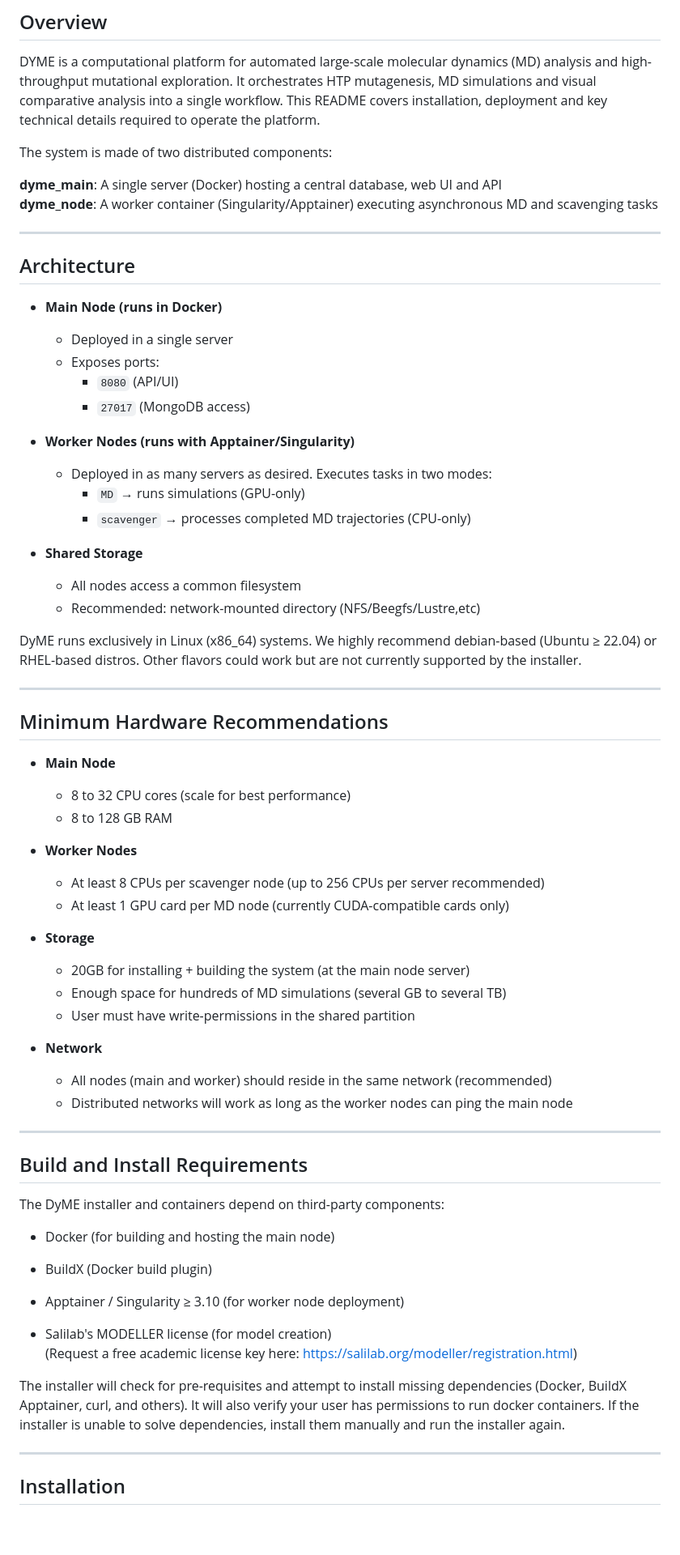
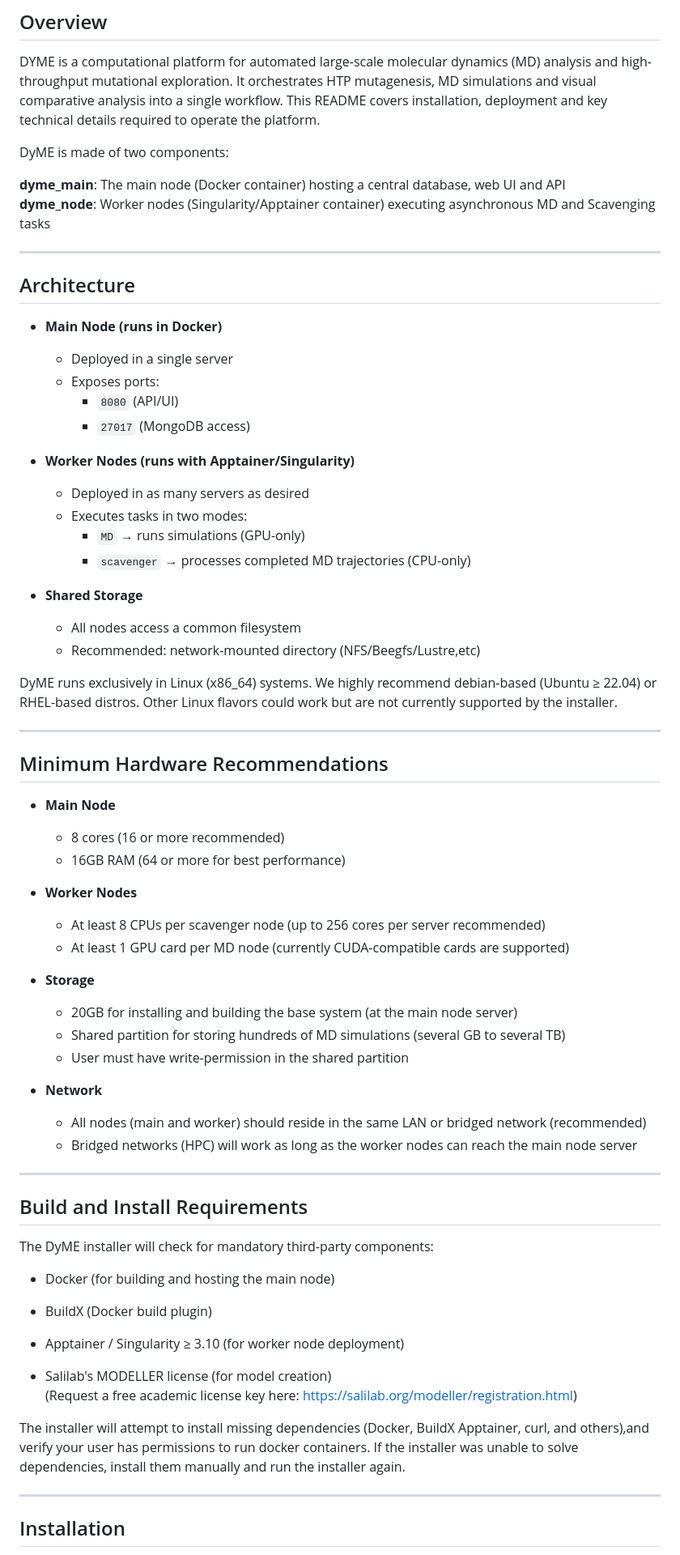
Before and after one commit to pisabarro-group/DYME, a Markdown page: README.md, the part around one of its changes. Shown at 81% size. Drawn GitHub-style; blank space fills up the shorter version.

```diff
--- a/README.md
+++ b/README.md
@@ -8,10 +8,10 @@
 
 DYME is a computational platform for automated large-scale molecular dynamics (MD) analysis and high-throughput mutational exploration. It orchestrates HTP mutagenesis, MD simulations and visual comparative analysis into a single workflow. This README covers installation, deployment and key technical details required to operate the platform.
 
-The system is made of two distributed components:
+DyME is made of two components:
 
-**dyme_main**: A single server (Docker) hosting a central database, web UI and API
-**dyme_node**: A worker container (Singularity/Apptainer) executing asynchronous MD and scavenging tasks
+**dyme_main**: The main node (Docker container) hosting a central database, web UI and API
+**dyme_node**: Worker nodes (Singularity/Apptainer container) executing asynchronous MD and Scavenging tasks
 
 ---
 
@@ -24,7 +24,8 @@ The system is made of two distributed components:
     - `27017` (MongoDB access)
 
 - **Worker Nodes (runs with Apptainer/Singularity)**
-  - Deployed in as many servers as desired. Executes tasks in two modes:
+  - Deployed in as many servers as desired
+  - Executes tasks in two modes:
     - `MD` → runs simulations (GPU-only)
     - `scavenger` → processes completed MD trajectories (CPU-only)
 
@@ -32,34 +33,34 @@ The system is made of two distributed components:
   - All nodes access a common filesystem
   - Recommended: network-mounted directory (NFS/Beegfs/Lustre,etc)
 
-DyME runs exclusively in Linux (x86_64) systems. We highly recommend debian-based (Ubuntu ≥ 22.04) or RHEL-based distros. Other flavors could work but are not currently supported by the installer.
+DyME runs exclusively in Linux (x86_64) systems. We highly recommend debian-based (Ubuntu ≥ 22.04) or RHEL-based distros. Other Linux flavors could work but are not currently supported by the installer.
 
 ---
 
 ## Minimum Hardware Recommendations
 
 - **Main Node**
-  - 8 to 32 CPU cores (scale for best performance)
-  - 8 to 128 GB RAM
+  - 8 cores (16 or more recommended)
+  - 16GB RAM (64 or more for best performance)
 
 - **Worker Nodes**
-  - At least 8 CPUs per scavenger node (up to 256 CPUs per server recommended)
-  - At least 1 GPU card per MD node (currently CUDA-compatible cards only)
+  - At least 8 CPUs per scavenger node (up to 256 cores per server recommended)
+  - At least 1 GPU card per MD node (currently CUDA-compatible cards are supported)
 
 - **Storage**
-  - 20GB for installing + building the system (at the main node server)
-  - Enough space for hundreds of MD simulations (several GB to several TB)
-  - User must have write-permissions in the shared partition
+  - 20GB for installing and building the base system (at the main node server)
+  - Shared partition for storing hundreds of MD simulations (several GB to several TB)
+  - User must have write-permission in the shared partition
 
 - **Network**
-  - All nodes (main and worker) should reside in the same network (recommended)
-  - Distributed networks will work as long as the worker nodes can ping the main node
+  - All nodes (main and worker) should reside in the same LAN or bridged network (recommended)
+  - Bridged networks (HPC) will work as long as the worker nodes can reach the main node server
 
 ---
 
 ## Build and Install Requirements
 
-The DyME installer and containers depend on third-party components:
+The DyME installer will check for mandatory third-party components:
 
 - Docker (for building and hosting the main node)
 - BuildX (Docker build plugin)
@@ -68,7 +69,7 @@ The DyME installer and containers depend on third-party components:
 - Salilab's MODELLER license (for model creation)
   (Request a free academic license key here: https://salilab.org/modeller/registration.html)
 
-The installer will check for pre-requisites and attempt to install missing dependencies (Docker, BuildX Apptainer, curl, and others). It will also verify your user has permissions to run docker containers. If the installer is unable to solve dependencies, install them manually and run the installer again.
+The installer will attempt to install missing dependencies (Docker, BuildX Apptainer, curl, and others),and verify your user has permissions to run docker containers. If the installer was unable to solve dependencies, install them manually and run the installer again.
 
 ---
 
```
Also changed, not shown: other parts of README.md (+23 -23 lines).
